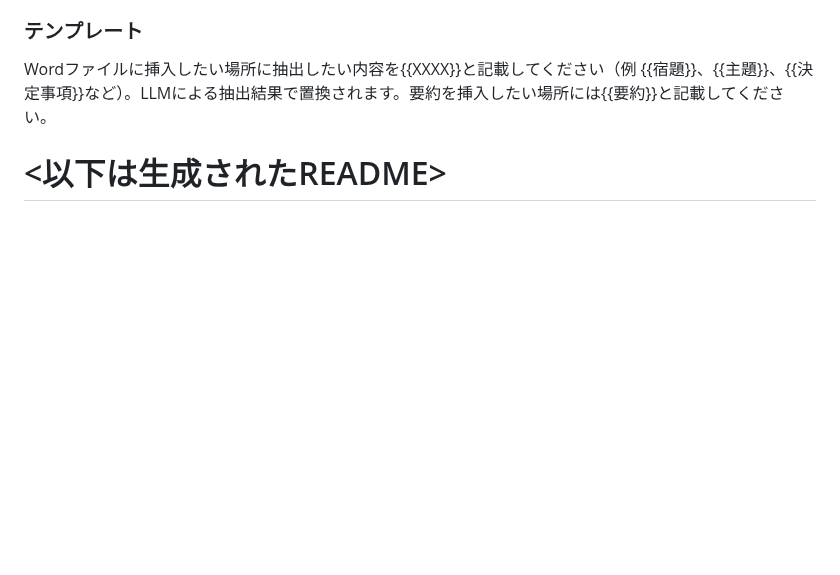
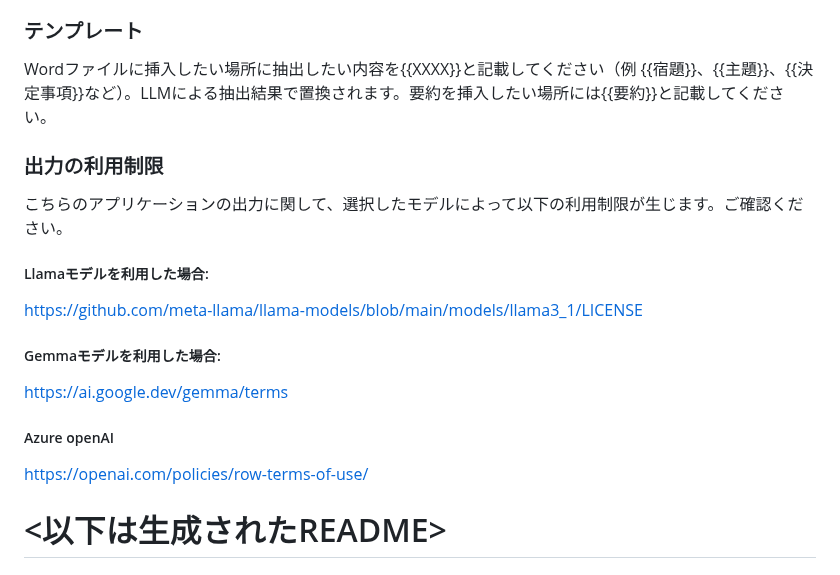
Before and after one commit to nororo/meeting_summary, a Markdown page: README.md, the part around the change. Drawn GitHub-style; blank space fills up the shorter version.

```diff
--- a/README.md
+++ b/README.md
@@ -21,6 +21,15 @@ https://groq.com/
 
 ### テンプレート
 Wordファイルに挿入したい場所に抽出したい内容を{{XXXX}}と記載してください（例 {{宿題}}、{{主題}}、{{決定事項}}など）。LLMによる抽出結果で置換されます。要約を挿入したい場所には{{要約}}と記載してください。
+
+### 出力の利用制限
+こちらのアプリケーションの出力に関して、選択したモデルによって以下の利用制限が生じます。ご確認ください。
+##### Llamaモデルを利用した場合:
+https://github.com/meta-llama/llama-models/blob/main/models/llama3_1/LICENSE
+##### Gemmaモデルを利用した場合:
+https://ai.google.dev/gemma/terms
+##### Azure openAI
+https://openai.com/policies/row-terms-of-use/
 
 
 # <以下は生成されたREADME>
```
